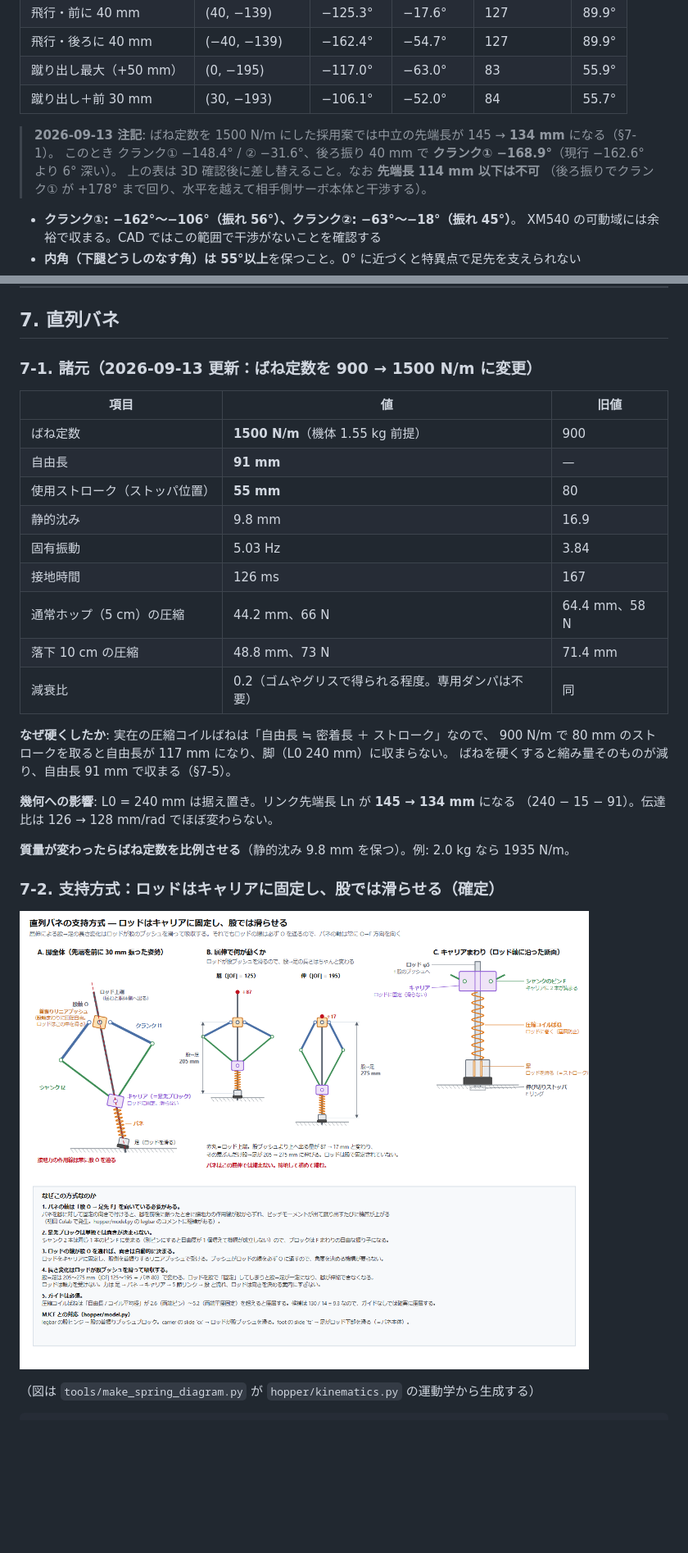
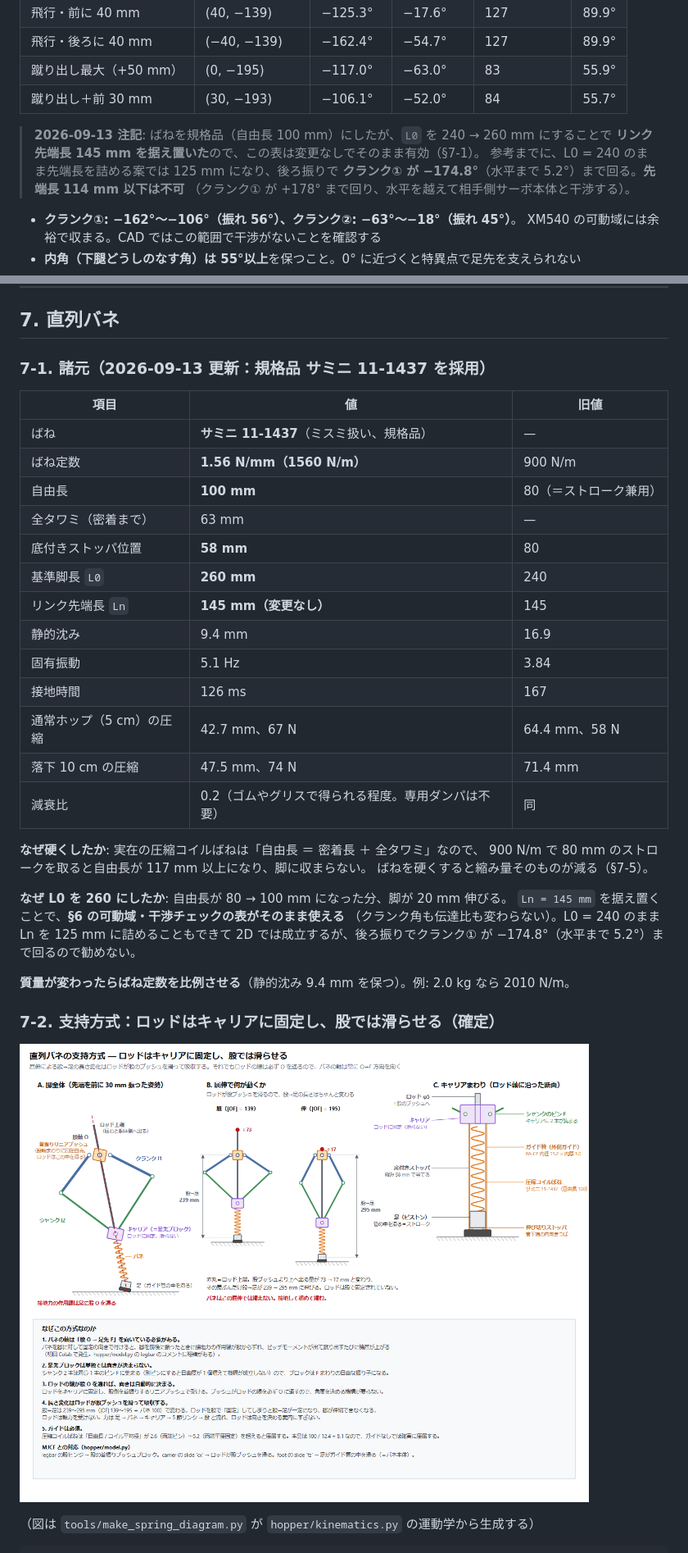
Before and after one commit to yosihitoyasudasub/quadleg-rl, a Markdown page: docs/hopper-mechanical-spec.md, 2 parts joined by grey strips. Shown at 82% size. Rendered like a GitHub page; pictures changed too: docs/img/hopper-spring.png; blank space fills up the shorter version.

```diff
--- a/docs/hopper-mechanical-spec.md
+++ b/docs/hopper-mechanical-spec.md
@@ -188,10 +189,11 @@
 | 蹴り出し最大（+50 mm） | (0, −195) | −117.0° | −63.0° | 83 | 55.9° |
 | 蹴り出し＋前 30 mm | (30, −193) | −106.1° | −52.0° | 84 | 55.7° |
 
-> **2026-09-13 注記**: ばね定数を 1500 N/m にした採用案では中立の先端長が 145 → **134 mm** になる（§7-1）。
-> このとき クランク① −148.4° / ② −31.6°、後ろ振り 40 mm で **クランク① −168.9°**（現行 −162.6° より 6° 深い）。
-> 上の表は 3D 確認後に差し替えること。なお **先端長 114 mm 以下は不可**
-> （後ろ振りでクランク① が +178° まで回り、水平を越えて相手側サーボ本体と干渉する）。
+> **2026-09-13 注記**: ばねを規格品（自由長 100 mm）にしたが、`L0` を 240 → 260 mm にすることで
+> **リンク先端長 145 mm を据え置いた**ので、この表は変更なしでそのまま有効（§7-1）。
+> 参考までに、L0 = 240 のまま先端長を詰める案では 125 mm になり、後ろ振りで
+> **クランク① が −174.8°**（水平まで 5.2°）まで回る。**先端長 114 mm 以下は不可**
+> （クランク① が +178° まで回り、水平を越えて相手側サーボ本体と干渉する）。
 
 - **クランク①: −162°〜−106°（振れ 56°）、クランク②: −63°〜−18°（振れ 45°）**。
   XM540 の可動域には余裕で収まる。CAD ではこの範囲で干渉がないことを確認する
@@ -210,28 +212,34 @@
 
 ## 7. 直列バネ
 
-### 7-1. 諸元（2026-09-13 更新：ばね定数を 900 → 1500 N/m に変更）
+### 7-1. 諸元（2026-09-13 更新：規格品 サミニ 11-1437 を採用）
 
 | 項目 | 値 | 旧値 |
 | --- | --- | --- |
-| ばね定数 | **1500 N/m**（機体 1.55 kg 前提） | 900 |
-| 自由長 | **91 mm** | — |
-| 使用ストローク（ストッパ位置） | **55 mm** | 80 |
-| 静的沈み | 9.8 mm | 16.9 |
-| 固有振動 | 5.03 Hz | 3.84 |
+| ばね | **サミニ 11-1437**（ミスミ扱い、規格品） | — |
+| ばね定数 | **1.56 N/mm（1560 N/m）** | 900 N/m |
+| 自由長 | **100 mm** | 80（＝ストローク兼用） |
+| 全タワミ（密着まで） | 63 mm | — |
+| 底付きストッパ位置 | **58 mm** | 80 |
+| 基準脚長 `L0` | **260 mm** | 240 |
+| リンク先端長 `Ln` | **145 mm（変更なし）** | 145 |
+| 静的沈み | 9.4 mm | 16.9 |
+| 固有振動 | 5.1 Hz | 3.84 |
 | 接地時間 | 126 ms | 167 |
-| 通常ホップ（5 cm）の圧縮 | 44.2 mm、66 N | 64.4 mm、58 N |
-| 落下 10 cm の圧縮 | 48.8 mm、73 N | 71.4 mm |
+| 通常ホップ（5 cm）の圧縮 | 42.7 mm、67 N | 64.4 mm、58 N |
+| 落下 10 cm の圧縮 | 47.5 mm、74 N | 71.4 mm |
 | 減衰比 | 0.2（ゴムやグリスで得られる程度。専用ダンパは不要） | 同 |
 
-**なぜ硬くしたか**: 実在の圧縮コイルばねは「自由長 ≒ 密着長 ＋ ストローク」なので、
-900 N/m で 80 mm のストロークを取ると自由長が 117 mm になり、脚（L0 240 mm）に収まらない。
-ばねを硬くすると縮み量そのものが減り、自由長 91 mm で収まる（§7-5）。
+**なぜ硬くしたか**: 実在の圧縮コイルばねは「自由長 ＝ 密着長 ＋ 全タワミ」なので、
+900 N/m で 80 mm のストロークを取ると自由長が 117 mm 以上になり、脚に収まらない。
+ばねを硬くすると縮み量そのものが減る（§7-5）。
 
-**幾何への影響**: L0 = 240 mm は据え置き。リンク先端長 Ln が **145 → 134 mm** になる
-（240 − 15 − 91）。伝達比は 126 → 128 mm/rad でほぼ変わらない。
+**なぜ L0 を 260 にしたか**: 自由長が 80 → 100 mm になった分、脚が 20 mm 伸びる。
+`Ln = 145 mm` を据え置くことで、**§6 の可動域・干渉チェックの表がそのまま使える**
+（クランク角も伝達比も変わらない）。L0 = 240 のまま Ln を 125 mm に詰めることもできて
+2D では成立するが、後ろ振りでクランク① が −174.8°（水平まで 5.2°）まで回るので勧めない。
 
-**質量が変わったらばね定数を比例させる**（静的沈み 9.8 mm を保つ）。例: 2.0 kg なら 1935 N/m。
+**質量が変わったらばね定数を比例させる**（静的沈み 9.4 mm を保つ）。例: 2.0 kg なら 2010 N/m。
 
 ### 7-2. 支持方式：ロッドはキャリアに固定し、股では滑らせる（確定）
 
```
Also changed, not shown: other parts of docs/hopper-mechanical-spec.md (+71 -51 lines), docs/hopper-log.md (+18 -0 lines), 2 other files.
